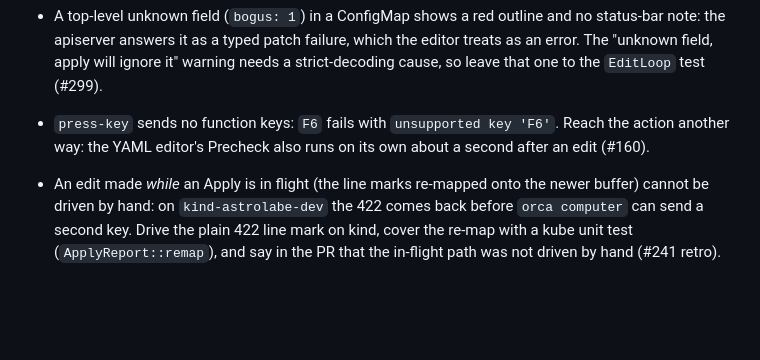
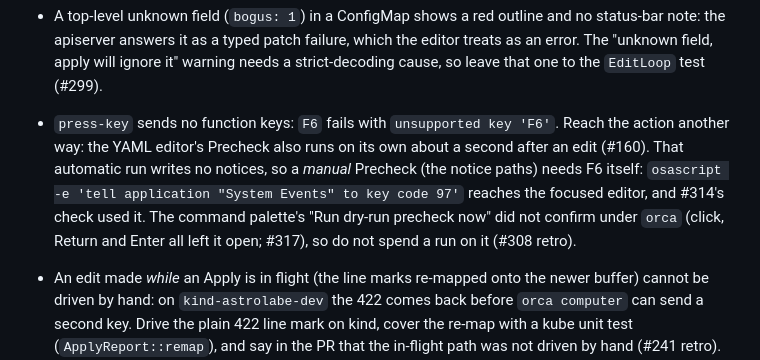
Before and after one commit to jasonwun/Astrolabe, a Markdown page: docs/agents/manual-check.md, the part around the change. GitHub-like rendering; blank space fills up the shorter version.

```diff
--- a/docs/agents/manual-check.md
+++ b/docs/agents/manual-check.md
@@ -277,7 +277,13 @@ path of `<name>.png`, shrunk to one pixel per window point.
   leave that one to the `EditLoop` test (#299).
 - `press-key` sends no function keys: `F6` fails with `unsupported
   key 'F6'`. Reach the action another way: the YAML editor's Precheck
-  also runs on its own about a second after an edit (#160).
+  also runs on its own about a second after an edit (#160). That
+  automatic run writes no notices, so a *manual* Precheck (the notice
+  paths) needs F6 itself: `osascript -e 'tell application "System Events"
+  to key code 97'` reaches the focused editor, and #314's check used it.
+  The command palette's "Run dry-run precheck now" did not confirm under
+  `orca` (click, Return and Enter all left it open; #317), so do not
+  spend a run on it (#308 retro).
 - An edit made *while* an Apply is in flight (the line marks re-mapped
   onto the newer buffer) cannot be driven by hand: on `kind-astrolabe-dev`
   the 422 comes back before `orca computer` can send a second key. Drive
```
Also changed, not shown: docs/agents/testing.md (+8 -0 lines).
